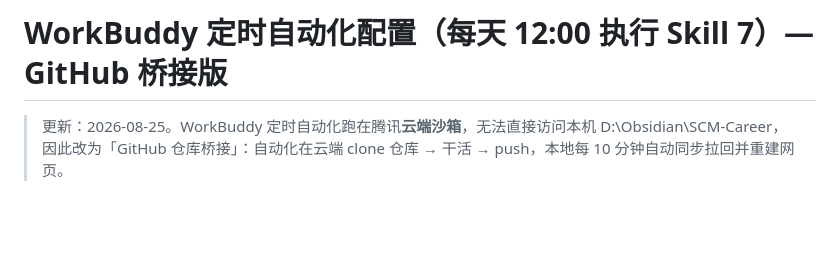
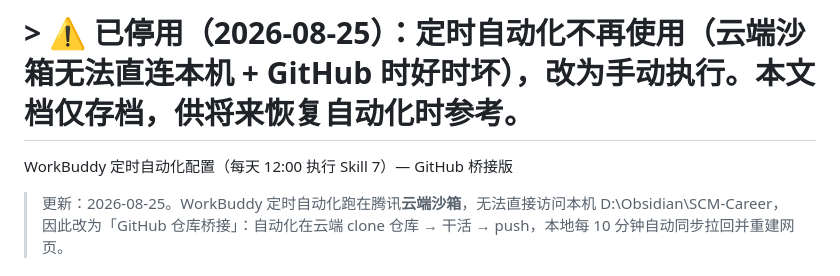
Before and after one commit to WenXue-10/SCM-Career-Dashboard, a Markdown page: 99_系统与规则/WorkBuddy迁移包/自动化配置-每天12点.md, the part around the change. Drawn GitHub-style; blank space fills up the shorter version.

```diff
--- a/99_系统与规则/WorkBuddy迁移包/自动化配置-每天12点.md
+++ b/99_系统与规则/WorkBuddy迁移包/自动化配置-每天12点.md
@@ -1,4 +1,6 @@
-# WorkBuddy 定时自动化配置（每天 12:00 执行 Skill 7）— GitHub 桥接版
+# > ⚠️ **已停用（2026-08-25）**：定时自动化不再使用（云端沙箱无法直连本机 + GitHub 时好时坏），改为**手动执行**。本文档仅存档，供将来恢复自动化时参考。
+
+WorkBuddy 定时自动化配置（每天 12:00 执行 Skill 7）— GitHub 桥接版
 
 > 更新：2026-08-25。WorkBuddy 定时自动化跑在腾讯**云端沙箱**，无法直接访问本机 D:\Obsidian\SCM-Career，
 > 因此改为「GitHub 仓库桥接」：自动化在云端 clone 仓库 → 干活 → push，本地每 10 分钟自动同步拉回并重建网页。
```
Also changed, not shown: 99_系统与规则/WorkBuddy迁移包/README-使用说明.md (+7 -0 lines), 1 other file.
